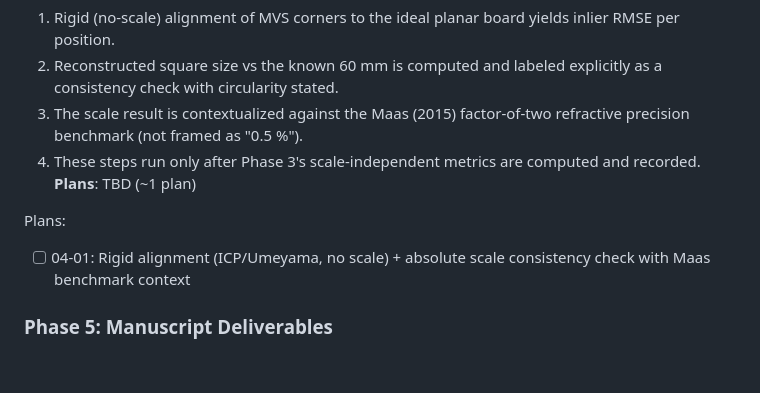
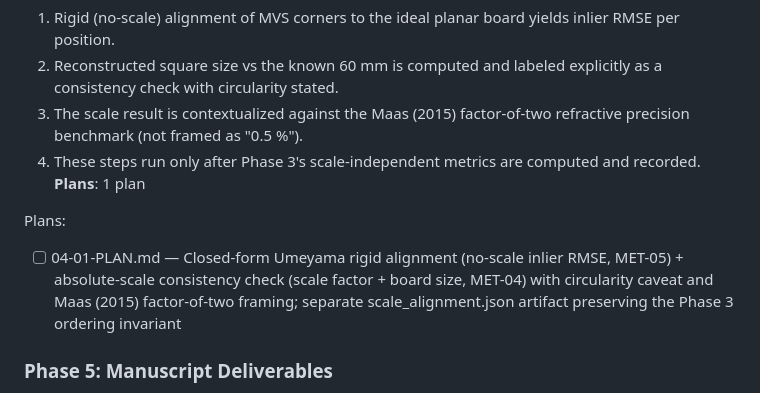
Before and after one commit to McGrathLab/AquaMVS_gtanalysis, a Markdown page: .planning/ROADMAP.md, the part around the change. Drawn GitHub-style; blank space fills up the shorter version.

Commit message:
docs(04-scale-check-alignment): create phase plan

```diff
--- a/.planning/ROADMAP.md
+++ b/.planning/ROADMAP.md
@@ -74,10 +74,10 @@ Plans:
   2. Reconstructed square size vs the known 60 mm is computed and labeled explicitly as a consistency check with circularity stated.
   3. The scale result is contextualized against the Maas (2015) factor-of-two refractive precision benchmark (not framed as "0.5 %").
   4. These steps run only after Phase 3's scale-independent metrics are computed and recorded.
-**Plans**: TBD (~1 plan)
+**Plans**: 1 plan
 
 Plans:
-- [ ] 04-01: Rigid alignment (ICP/Umeyama, no scale) + absolute scale consistency check with Maas benchmark context
+- [ ] 04-01-PLAN.md — Closed-form Umeyama rigid alignment (no-scale inlier RMSE, MET-05) + absolute-scale consistency check (scale factor + board size, MET-04) with circularity caveat and Maas (2015) factor-of-two framing; separate scale_alignment.json artifact preserving the Phase 3 ordering invariant
 
 ### Phase 5: Manuscript Deliverables
 **Goal**: All metrics assembled into manuscript-ready artifacts — results table, spatial-consistency figure, per-camera output, and methods paragraph — regenerable from one reproducible entrypoint.
```
Also changed, not shown: 1 other file.
